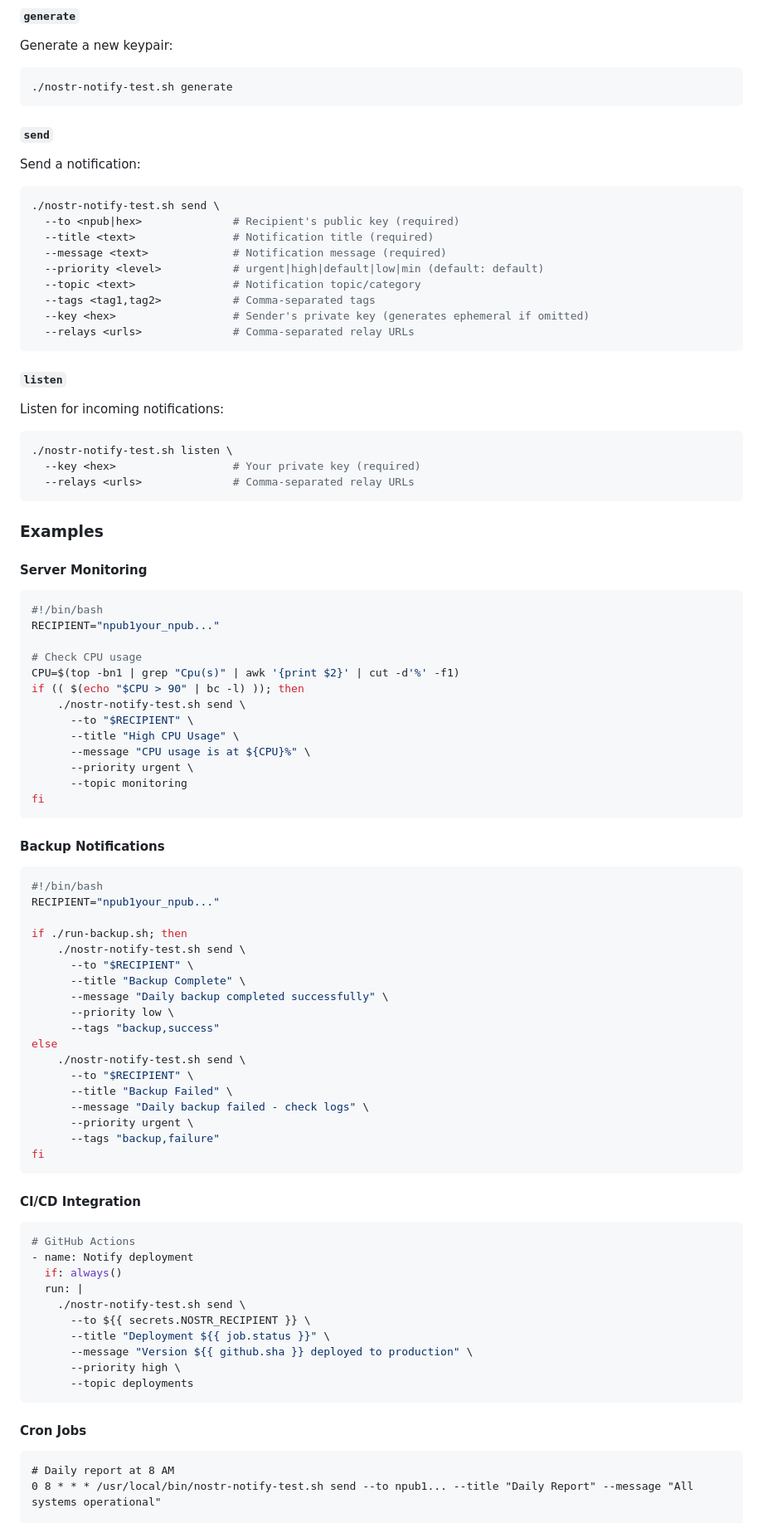
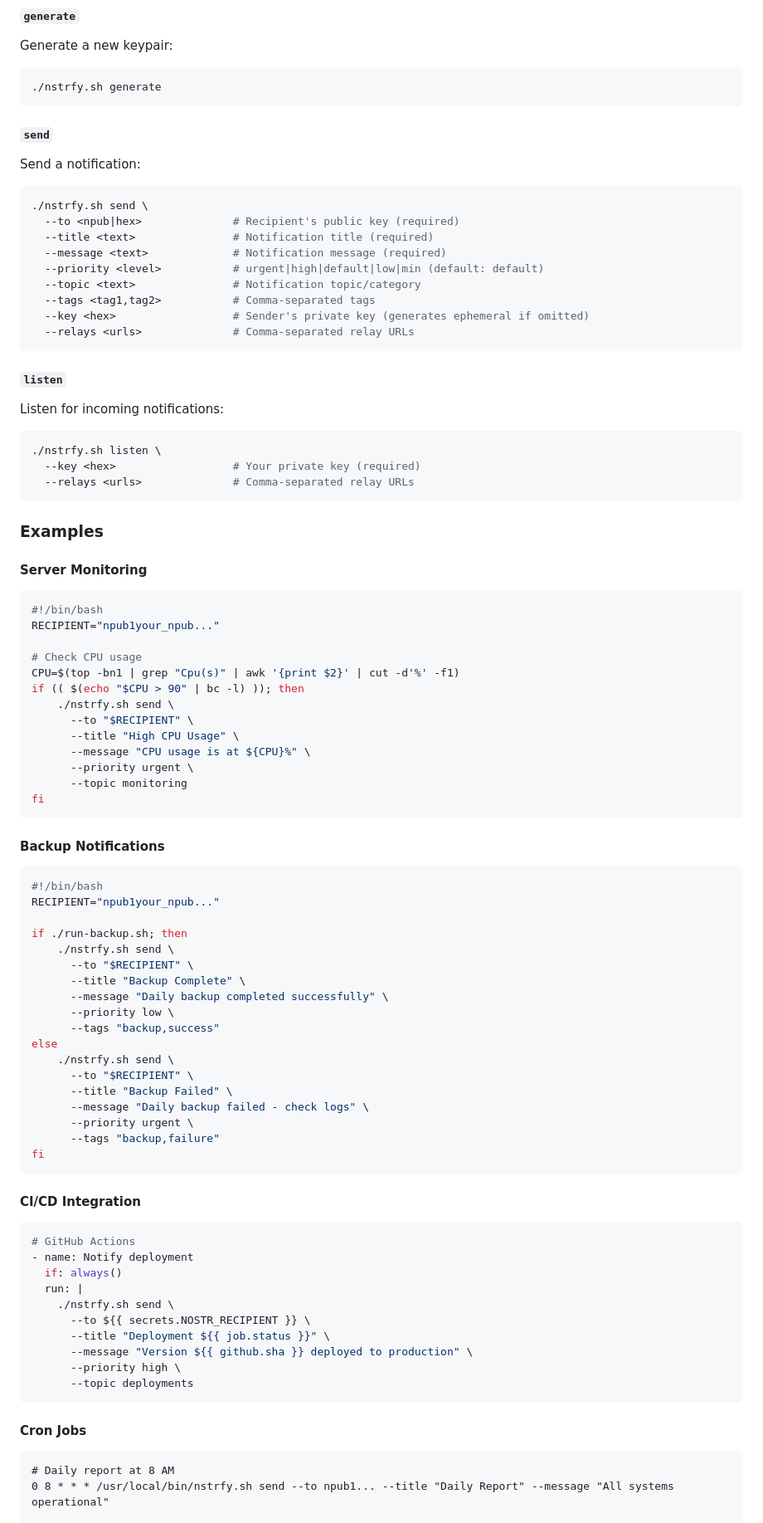
Before and after one commit to vcavallo/nstrfy.sh, a Markdown page: README.md, the part around one of its changes. Shown at 83% size. Rendered like a GitHub page.

Commit message:
Replace old script name in readme

````diff
--- a/README.md
+++ b/README.md
@@ -91,13 +91,13 @@ apt install jq   # Linux
 #### `generate`
 Generate a new keypair:
 ```bash
-./nostr-notify-test.sh generate
+./nstrfy.sh generate
 ```
 
 #### `send`
 Send a notification:
 ```bash
-./nostr-notify-test.sh send \
+./nstrfy.sh send \
   --to <npub|hex>              # Recipient's public key (required)
   --title <text>               # Notification title (required)
   --message <text>             # Notification message (required)
@@ -111,7 +111,7 @@ Send a notification:
 #### `listen`
 Listen for incoming notifications:
 ```bash
-./nostr-notify-test.sh listen \
+./nstrfy.sh listen \
   --key <hex>                  # Your private key (required)
   --relays <urls>              # Comma-separated relay URLs
 ```
@@ -126,7 +126,7 @@ RECIPIENT="npub1your_npub..."
 # Check CPU usage
 CPU=$(top -bn1 | grep "Cpu(s)" | awk '{print $2}' | cut -d'%' -f1)
 if (( $(echo "$CPU > 90" | bc -l) )); then
-    ./nostr-notify-test.sh send \
+    ./nstrfy.sh send \
       --to "$RECIPIENT" \
       --title "High CPU Usage" \
       --message "CPU usage is at ${CPU}%" \
@@ -141,14 +141,14 @@ fi
 RECIPIENT="npub1your_npub..."
 
 if ./run-backup.sh; then
-    ./nostr-notify-test.sh send \
+    ./nstrfy.sh send \
       --to "$RECIPIENT" \
       --title "Backup Complete" \
       --message "Daily backup completed successfully" \
       --priority low \
       --tags "backup,success"
 else
-    ./nostr-notify-test.sh send \
+    ./nstrfy.sh send \
       --to "$RECIPIENT" \
       --title "Backup Failed" \
       --message "Daily backup failed - check logs" \
@@ -163,7 +163,7 @@ fi
 - name: Notify deployment
   if: always()
   run: |
-    ./nostr-notify-test.sh send \
+    ./nstrfy.sh send \
       --to ${{ secrets.NOSTR_RECIPIENT }} \
       --title "Deployment ${{ job.status }}" \
       --message "Version ${{ github.sha }} deployed to production" \
@@ -174,6 +174,6 @@ fi
 #### Cron Jobs
 ```cron
 # Daily report at 8 AM
-0 8 * * * /usr/local/bin/nostr-notify-test.sh send --to npub1... --title "Daily Report" --message "All systems operational"
+0 8 * * * /usr/local/bin/nstrfy.sh send --to npub1... --title "Daily Report" --message "All systems operational"
 
 # Check website every 5 minutes
````
Also changed, not shown: other parts of README.md (+4 -4 lines).
